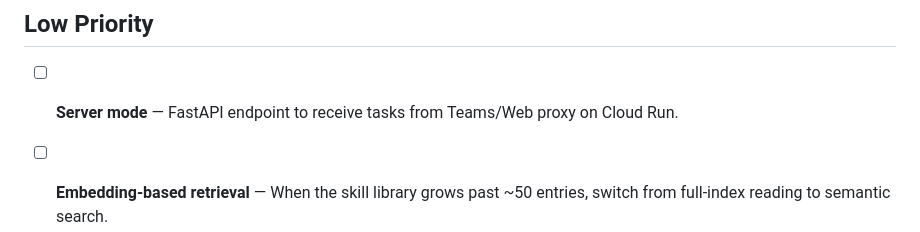
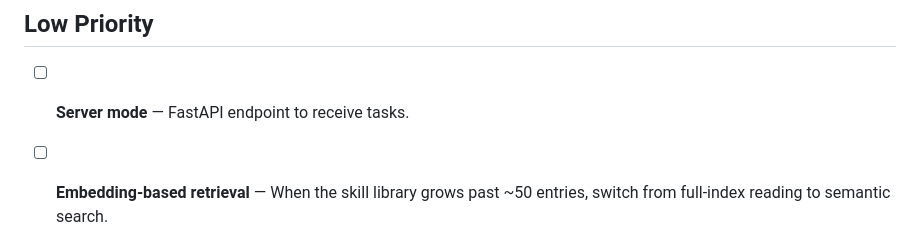
Before and after one commit to valdivia-tech/spark, a Markdown page: TODO.md, the part around the change. GitHub-like rendering.

```diff
--- a/TODO.md
+++ b/TODO.md
@@ -28,5 +28,5 @@
 
 ## Low Priority
 
-- [ ] **Server mode** — FastAPI endpoint to receive tasks from Teams/Web proxy on Cloud Run.
+- [ ] **Server mode** — FastAPI endpoint to receive tasks.
 - [ ] **Embedding-based retrieval** — When the skill library grows past ~50 entries, switch from full-index reading to semantic search.
```
Also changed, not shown: README.md (+40 -1 lines), assets/react-en.png (added), assets/spark-memory-en.png (added), 1 other file.
